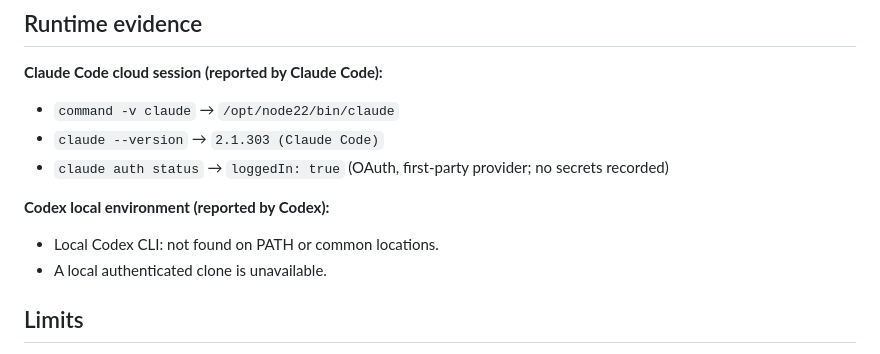
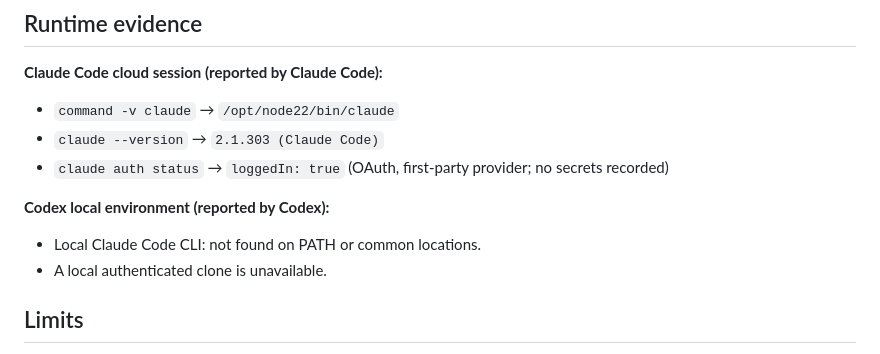
Before and after one commit to SaiTejaVoonna/classic-games, a Markdown page: docs/AGENT_WORKFLOW.md, the part around the change. Drawn GitHub-style.

Commit message:
Fix local CLI wording in agent workflow doc
Co-Authored-By: Claude Sonnet 5.5 <noreply@anthropic.com>
Claude-Session: https://claude.ai/code/session_01Cu8tbykJeN6D3ngV2zuDRR

```diff
--- a/docs/AGENT_WORKFLOW.md
+++ b/docs/AGENT_WORKFLOW.md
@@ -30,7 +30,7 @@ This documents the coordination workflow between Codex and Claude Code as actual
 - `claude auth status` → `loggedIn: true` (OAuth, first-party provider; no secrets recorded)
 
 **Codex local environment (reported by Codex):**
-- Local Codex CLI: not found on PATH or common locations.
+- Local Claude Code CLI: not found on PATH or common locations.
 - A local authenticated clone is unavailable.
 
 ## Limits
```
